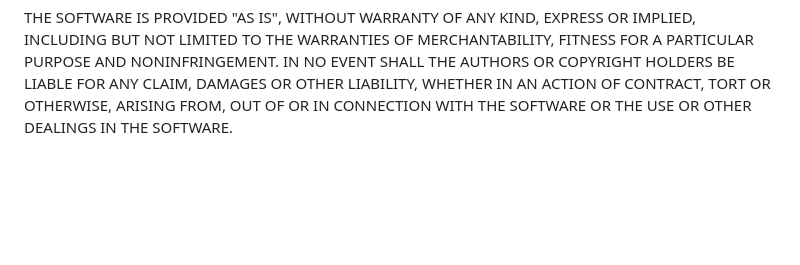
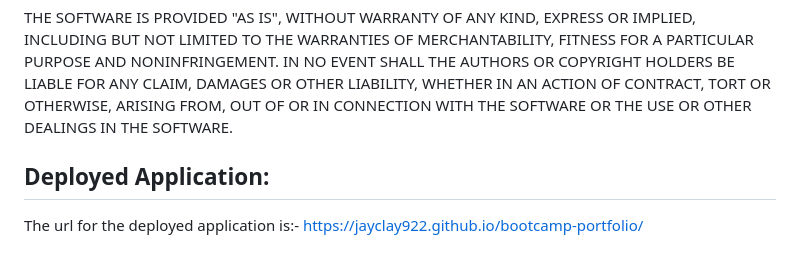
Before and after one commit to JayClay922/bootcamp-portfolio, a Markdown page: README.md, the part around the change. Drawn GitHub-style; blank space fills up the shorter version.

```diff
--- a/README.md
+++ b/README.md
@@ -43,3 +43,6 @@ AUTHORS OR COPYRIGHT HOLDERS BE LIABLE FOR ANY CLAIM, DAMAGES OR OTHER
 LIABILITY, WHETHER IN AN ACTION OF CONTRACT, TORT OR OTHERWISE, ARISING FROM,
 OUT OF OR IN CONNECTION WITH THE SOFTWARE OR THE USE OR OTHER DEALINGS IN THE
 SOFTWARE.
+
+## Deployed Application:
+The url for the deployed application is:- https://jayclay922.github.io/bootcamp-portfolio/
```
